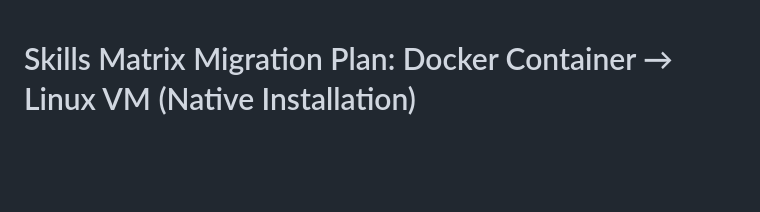
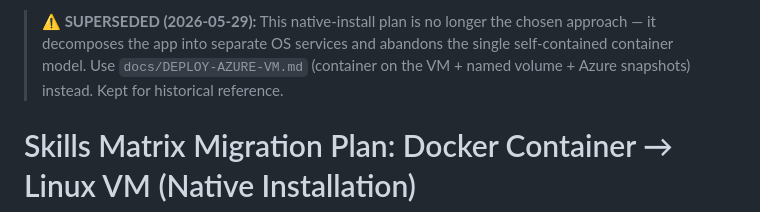
Before and after one commit to sjohnston1972/skills-db, a Markdown page: MIGRATION-TO-LINUX-VM.md, the part around the change. Rendered like a GitHub page; blank space fills up the shorter version.

Commit message:
docs(deploy): Azure VM container runbook; supersede native-install plan

```diff
--- a/MIGRATION-TO-LINUX-VM.md
+++ b/MIGRATION-TO-LINUX-VM.md
@@ -1,3 +1,8 @@
+> **⚠️ SUPERSEDED (2026-05-29):** This native-install plan is no longer the chosen
+> approach — it decomposes the app into separate OS services and abandons the
+> single self-contained container model. Use `docs/DEPLOY-AZURE-VM.md` (container on
+> the VM + named volume + Azure snapshots) instead. Kept for historical reference.
+
 # Skills Matrix Migration Plan: Docker Container → Linux VM (Native Installation)
 
 ## Overview
```
Also changed, not shown: docs/DEPLOY-AZURE-VM.md (added, +80 -0 lines).
